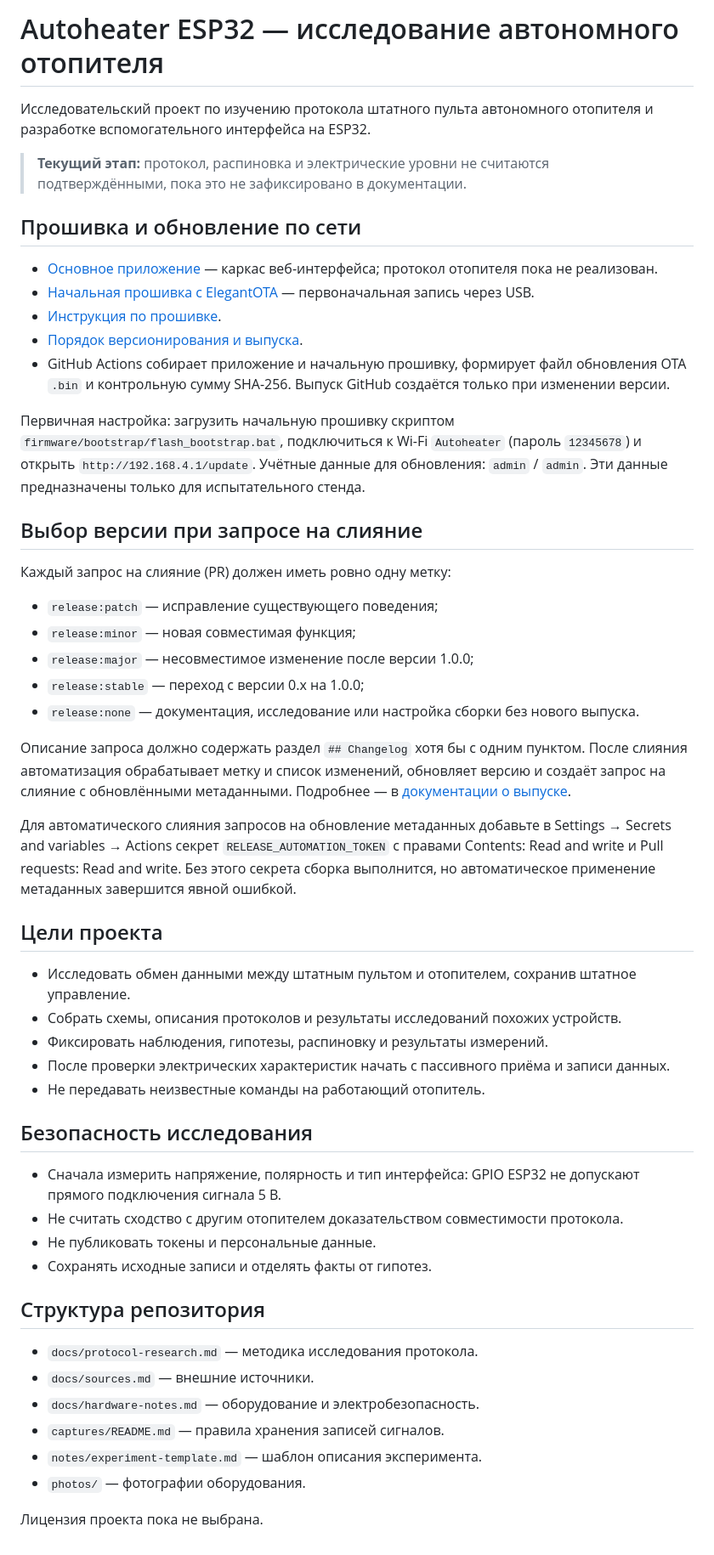
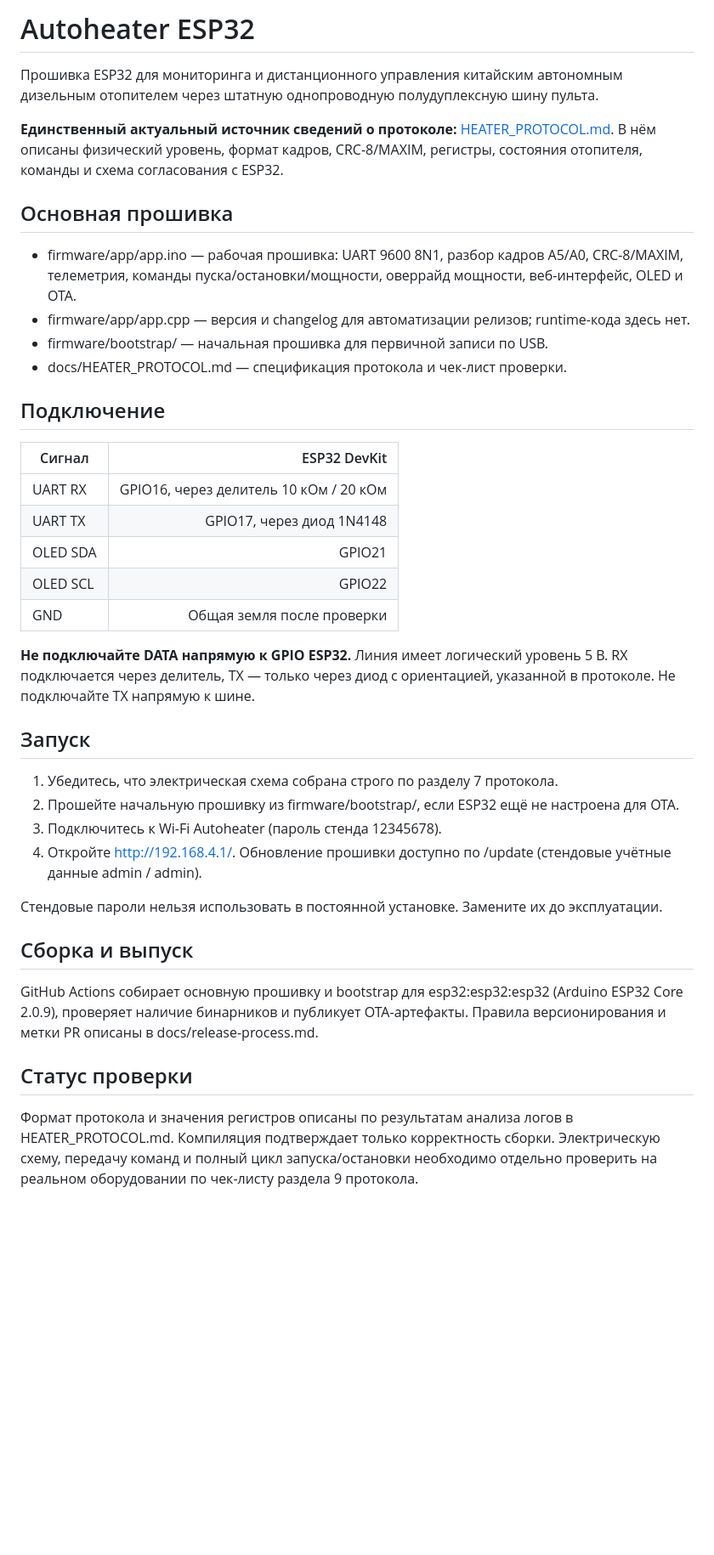
Before and after one commit to dsr987/autoheater-esp32, a Markdown page: README.md, the part around the change. Shown at 85% size. Rendered like a GitHub page; blank space fills up the shorter version.

Commit message:
Align documentation with HEATER_PROTOCOL

```diff
--- a/README.md
+++ b/README.md
@@ -1,55 +1,41 @@
-# Autoheater ESP32 — исследование автономного отопителя
+# Autoheater ESP32
 
-Исследовательский проект по изучению протокола штатного пульта автономного отопителя и разработке вспомогательного интерфейса на ESP32.
+Прошивка ESP32 для мониторинга и дистанционного управления китайским автономным дизельным отопителем через штатную однопроводную полудуплексную шину пульта.
 
-> **Текущий этап:** протокол, распиновка и электрические уровни не считаются подтверждёнными, пока это не зафиксировано в документации.
+**Единственный актуальный источник сведений о протоколе:** [HEATER_PROTOCOL.md](docs/HEATER_PROTOCOL.md). В нём описаны физический уровень, формат кадров, CRC-8/MAXIM, регистры, состояния отопителя, команды и схема согласования с ESP32.
 
-## Прошивка и обновление по сети
+## Основная прошивка
 
-- [Основное приложение](firmware/app/app.cpp) — каркас веб-интерфейса; протокол отопителя пока не реализован.
-- [Начальная прошивка с ElegantOTA](firmware/bootstrap/Autoheater_ESP32_Bootstrap/Autoheater_ESP32_Bootstrap.ino) — первоначальная запись через USB.
-- [Инструкция по прошивке](firmware/README.md).
-- [Порядок версионирования и выпуска](docs/release-process.md).
-- GitHub Actions собирает приложение и начальную прошивку, формирует файл обновления OTA `.bin` и контрольную сумму SHA-256. Выпуск GitHub создаётся только при изменении версии.
+- firmware/app/app.ino — рабочая прошивка: UART 9600 8N1, разбор кадров A5/A0, CRC-8/MAXIM, телеметрия, команды пуска/остановки/мощности, оверрайд мощности, веб-интерфейс, OLED и OTA.
+- firmware/app/app.cpp — версия и changelog для автоматизации релизов; runtime-кода здесь нет.
+- firmware/bootstrap/ — начальная прошивка для первичной записи по USB.
+- docs/HEATER_PROTOCOL.md — спецификация протокола и чек-лист проверки.
 
-Первичная настройка: загрузить начальную прошивку скриптом `firmware/bootstrap/flash_bootstrap.bat`, подключиться к Wi-Fi `Autoheater` (пароль `12345678`) и открыть `http://192.168.4.1/update`. Учётные данные для обновления: `admin` / `admin`. Эти данные предназначены только для испытательного стенда.
+## Подключение
 
-## Выбор версии при запросе на слияние
+| Сигнал | ESP32 DevKit |
+|---|---:|
+| UART RX | GPIO16, через делитель 10 кОм / 20 кОм |
+| UART TX | GPIO17, через диод 1N4148 |
+| OLED SDA | GPIO21 |
+| OLED SCL | GPIO22 |
+| GND | Общая земля после проверки |
 
-Каждый запрос на слияние (PR) должен иметь ровно одну метку:
+**Не подключайте DATA напрямую к GPIO ESP32.** Линия имеет логический уровень 5 В. RX подключается через делитель, TX — только через диод с ориентацией, указанной в протоколе. Не подключайте TX напрямую к шине.
 
-- `release:patch` — исправление существующего поведения;
-- `release:minor` — новая совместимая функция;
-- `release:major` — несовместимое изменение после версии 1.0.0;
-- `release:stable` — переход с версии 0.x на 1.0.0;
-- `release:none` — документация, исследование или настройка сборки без нового выпуска.
+## Запуск
 
-Описание запроса должно содержать раздел `## Changelog` хотя бы с одним пунктом. После слияния автоматизация обрабатывает метку и список изменений, обновляет версию и создаёт запрос на слияние с обновлёнными метаданными. Подробнее — в [документации о выпуске](docs/release-process.md).
+1. Убедитесь, что электрическая схема собрана строго по разделу 7 протокола.
+2. Прошейте начальную прошивку из firmware/bootstrap/, если ESP32 ещё не настроена для OTA.
+3. Подключитесь к Wi-Fi Autoheater (пароль стенда 12345678).
+4. Откройте http://192.168.4.1/. Обновление прошивки доступно по /update (стендовые учётные данные admin / admin).
 
-Для автоматического слияния запросов на обновление метаданных добавьте в Settings → Secrets and variables → Actions секрет `RELEASE_AUTOMATION_TOKEN` с правами Contents: Read and write и Pull requests: Read and write. Без этого секрета сборка выполнится, но автоматическое применение метаданных завершится явной ошибкой.
+Стендовые пароли нельзя использовать в постоянной установке. Замените их до эксплуатации.
 
-## Цели проекта
+## Сборка и выпуск
 
-- Исследовать обмен данными между штатным пультом и отопителем, сохранив штатное управление.
-- Собрать схемы, описания протоколов и результаты исследований похожих устройств.
-- Фиксировать наблюдения, гипотезы, распиновку и результаты измерений.
-- После проверки электрических характеристик начать с пассивного приёма и записи данных.
-- Не передавать неизвестные команды на работающий отопитель.
+GitHub Actions собирает основную прошивку и bootstrap для esp32:esp32:esp32 (Arduino ESP32 Core 2.0.9), проверяет наличие бинарников и публикует OTA-артефакты. Правила версионирования и метки PR описаны в docs/release-process.md.
 
-## Безопасность исследования
+## Статус проверки
 
-- Сначала измерить напряжение, полярность и тип интерфейса: GPIO ESP32 не допускают прямого подключения сигнала 5 В.
-- Не считать сходство с другим отопителем доказательством совместимости протокола.
-- Не публиковать токены и персональные данные.
-- Сохранять исходные записи и отделять факты от гипотез.
-
-## Структура репозитория
-
-- `docs/protocol-research.md` — методика исследования протокола.
-- `docs/sources.md` — внешние источники.
-- `docs/hardware-notes.md` — оборудование и электробезопасность.
-- `captures/README.md` — правила хранения записей сигналов.
-- `notes/experiment-template.md` — шаблон описания эксперимента.
-- `photos/` — фотографии оборудования.
-
-Лицензия проекта пока не выбрана.
+Формат протокола и значения регистров описаны по результатам анализа логов в HEATER_PROTOCOL.md. Компиляция подтверждает только корректность сборки. Электрическую схему, передачу команд и полный цикл запуска/остановки необходимо отдельно проверить на реальном оборудовании по чек-листу раздела 9 протокола.
```
